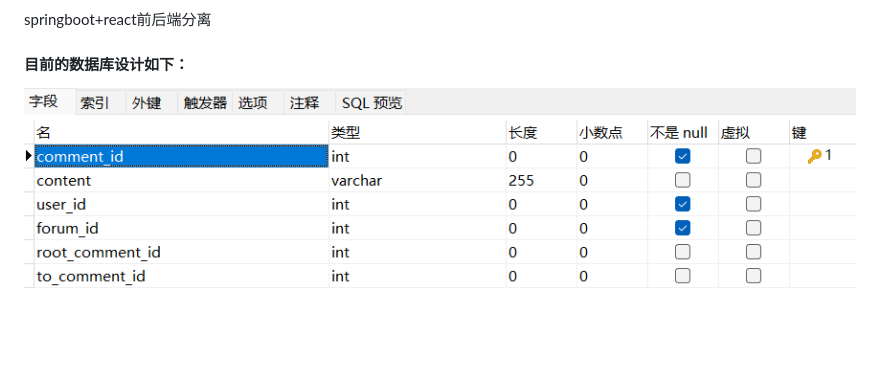
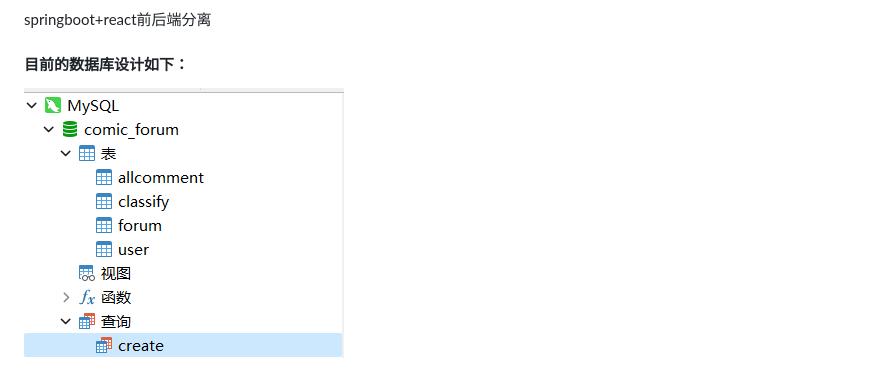
Before and after one commit to ziqiZhang28/animation-forum-system, a Markdown page: README.md, the part around the change. Rendered like a GitHub page; pictures changed too: image2.png (added); blank space fills up the shorter version.

Commit message:
update README.md. 数据库设计更新
Signed-off-by: Sysnet <2879310818@qq.com>

```diff
--- a/README.md
+++ b/README.md
@@ -7,6 +7,8 @@
 springboot+react前后端分离
 
 #### 目前的数据库设计如下：
-![输入图片说明](image.png)
+![输入图片说明](image2.png)
+
+
 其中评论的数据库设计的 **root_comment_id** 和 **to_comment_id** 构造类似B站的评论区
 ![输入图片说明](image.png)
```
